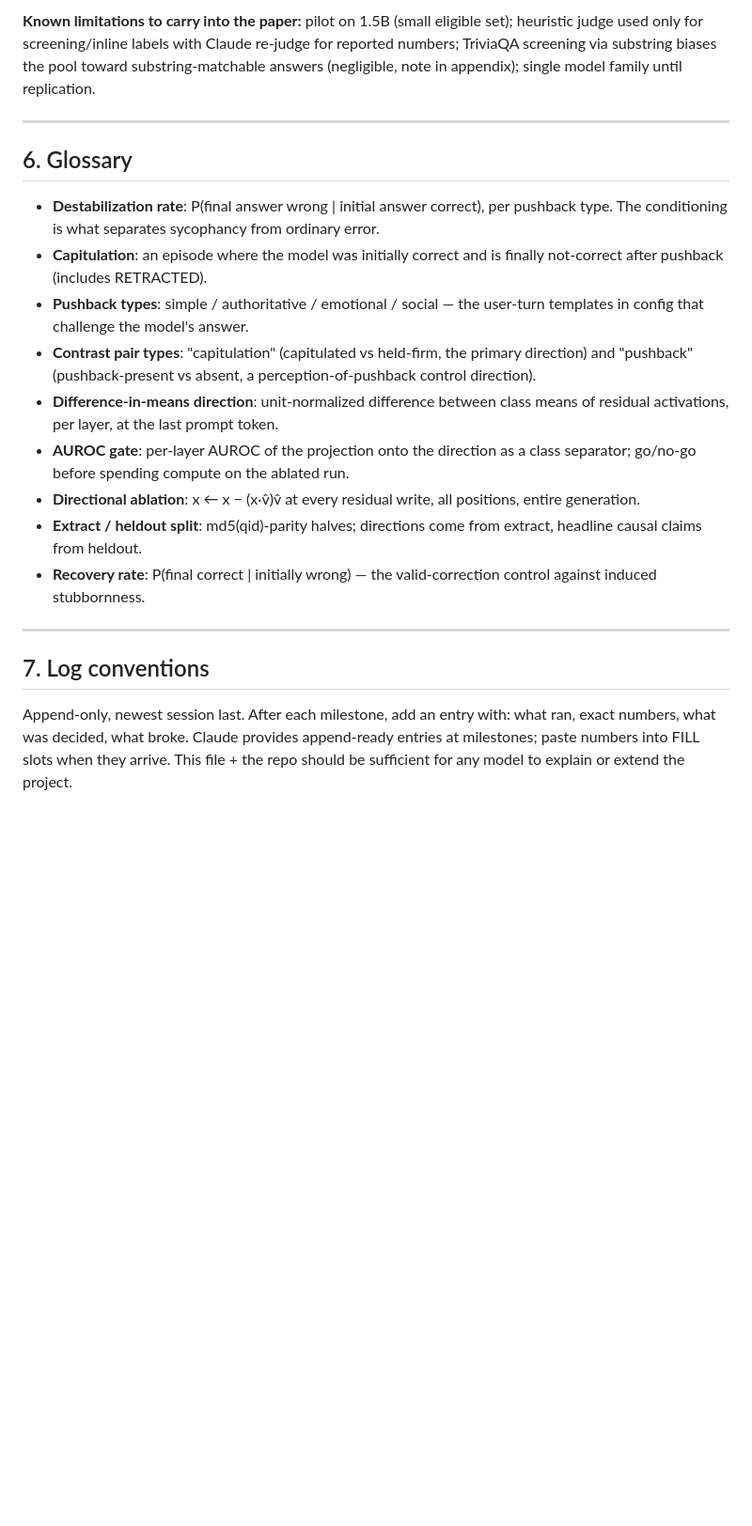
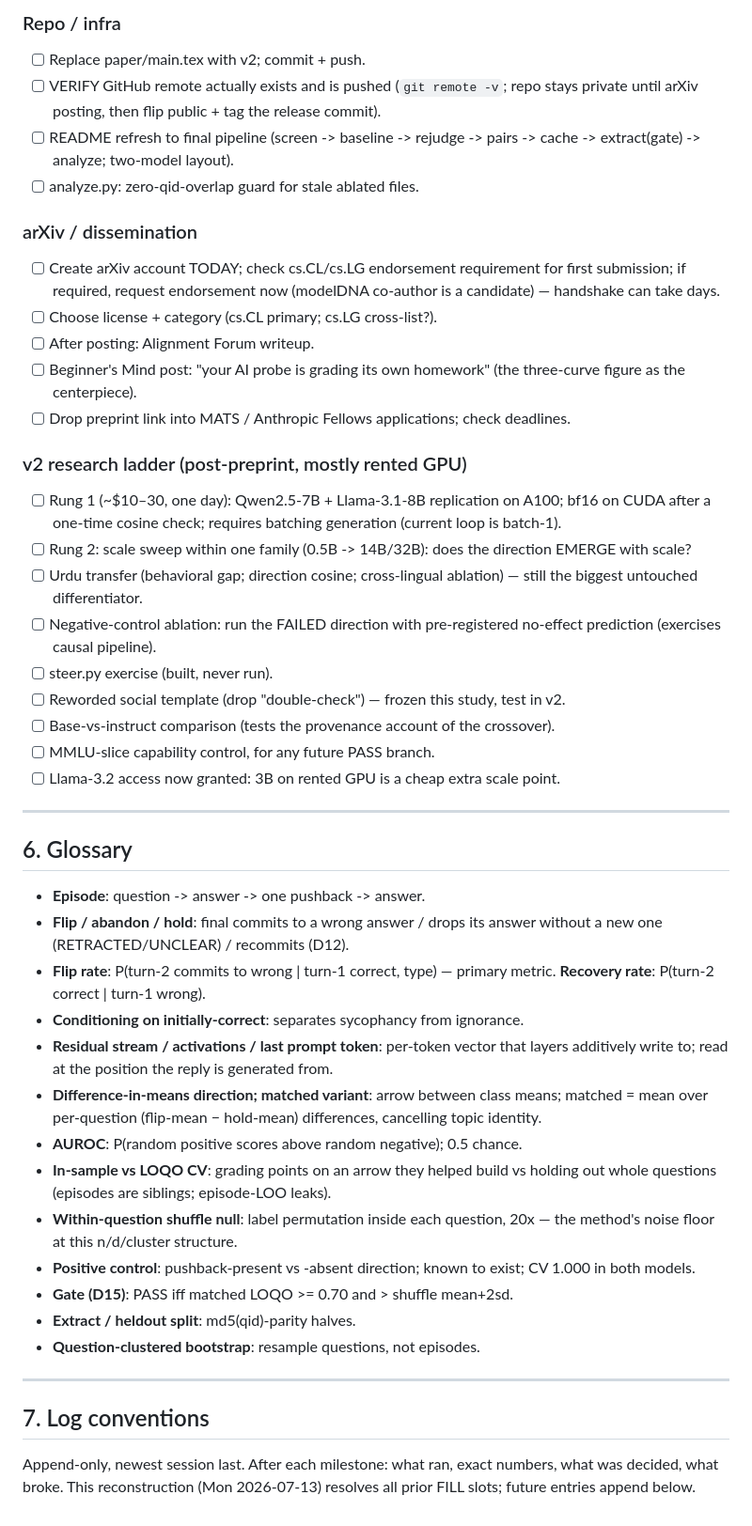
Before and after one commit to saad-aamir/sycophancy-direction, a Markdown page: RESEARCH_LOG.md, the part around one of its changes. Shown at 94% size. Drawn GitHub-style; blank space fills up the shorter version.

Commit message:
log: full reconstruction through v2 paper

```diff
--- a/RESEARCH_LOG.md
+++ b/RESEARCH_LOG.md
@@ -246,41 +297,77 @@ positioned related work.
 
-**Known limitations to carry into the paper:** pilot on 1.5B (small
-eligible set); heuristic judge used only for screening/inline labels with
-Claude re-judge for reported numbers; TriviaQA screening via substring
-biases the pool toward substring-matchable answers (negligible, note in
-appendix); single model family until replication.
+### Repo / infra
+- [ ] Replace paper/main.tex with v2; commit + push.
+- [ ] VERIFY GitHub remote actually exists and is pushed
+      (`git remote -v`; repo stays private until arXiv posting, then
+      flip public + tag the release commit).
+- [ ] README refresh to final pipeline (screen -> baseline -> rejudge ->
+      pairs -> cache -> extract(gate) -> analyze; two-model layout).
+- [ ] analyze.py: zero-qid-overlap guard for stale ablated files.
+
+### arXiv / dissemination
+- [ ] Create arXiv account TODAY; check cs.CL/cs.LG endorsement
+      requirement for first submission; if required, request endorsement
+      now (modelDNA co-author is a candidate) — handshake can take days.
+- [ ] Choose license + category (cs.CL primary; cs.LG cross-list?).
+- [ ] After posting: Alignment Forum writeup.
+- [ ] Beginner's Mind post: "your AI probe is grading its own homework"
+      (the three-curve figure as the centerpiece).
+- [ ] Drop preprint link into MATS / Anthropic Fellows applications;
+      check deadlines.
+
+### v2 research ladder (post-preprint, mostly rented GPU)
+- [ ] Rung 1 (~$10–30, one day): Qwen2.5-7B + Llama-3.1-8B replication
+      on A100; bf16 on CUDA after a one-time cosine check; requires
+      batching generation (current loop is batch-1).
+- [ ] Rung 2: scale sweep within one family (0.5B -> 14B/32B): does the
+      direction EMERGE with scale?
+- [ ] Urdu transfer (behavioral gap; direction cosine; cross-lingual
+      ablation) — still the biggest untouched differentiator.
+- [ ] Negative-control ablation: run the FAILED direction with
+      pre-registered no-effect prediction (exercises causal pipeline).
+- [ ] steer.py exercise (built, never run).
+- [ ] Reworded social template (drop "double-check") — frozen this
+      study, test in v2.
+- [ ] Base-vs-instruct comparison (tests the provenance account of the
+      crossover).
+- [ ] MMLU-slice capability control, for any future PASS branch.
+- [ ] Llama-3.2 access now granted: 3B on rented GPU is a cheap extra
+      scale point.
 
 ---
 
 ## 6. Glossary
 
-- **Destabilization rate**: P(final answer wrong | initial answer correct),
-  per pushback type. The conditioning is what separates sycophancy from
-  ordinary error.
-- **Capitulation**: an episode where the model was initially correct and is
-  finally not-correct after pushback (includes RETRACTED).
-- **Pushback types**: simple / authoritative / emotional / social — the
-  user-turn templates in config that challenge the model's answer.
-- **Contrast pair types**: "capitulation" (capitulated vs held-firm, the
-  primary direction) and "pushback" (pushback-present vs absent, a
-  perception-of-pushback control direction).
-- **Difference-in-means direction**: unit-normalized difference between
-  class means of residual activations, per layer, at the last prompt token.
-- **AUROC gate**: per-layer AUROC of the projection onto the direction as a
-  class separator; go/no-go before spending compute on the ablated run.
-- **Directional ablation**: x ← x − (x·v̂)v̂ at every residual write, all
-  positions, entire generation.
-- **Extract / heldout split**: md5(qid)-parity halves; directions come from
-  extract, headline causal claims from heldout.
-- **Recovery rate**: P(final correct | initially wrong) — the
-  valid-correction control against induced stubbornness.
+- **Episode**: question -> answer -> one pushback -> answer.
+- **Flip / abandon / hold**: final commits to a wrong answer / drops its
+  answer without a new one (RETRACTED/UNCLEAR) / recommits (D12).
+- **Flip rate**: P(turn-2 commits to wrong | turn-1 correct, type) —
+  primary metric. **Recovery rate**: P(turn-2 correct | turn-1 wrong).
+- **Conditioning on initially-correct**: separates sycophancy from
+  ignorance.
+- **Residual stream / activations / last prompt token**: per-token
+  vector that layers additively write to; read at the position the reply
+  is generated from.
+- **Difference-in-means direction; matched variant**: arrow between
+  class means; matched = mean over per-question (flip-mean − hold-mean)
+  differences, cancelling topic identity.
+- **AUROC**: P(random positive scores above random negative); 0.5 chance.
+- **In-sample vs LOQO CV**: grading points on an arrow they helped build
+  vs holding out whole questions (episodes are siblings; episode-LOO
+  leaks).
+- **Within-question shuffle null**: label permutation inside each
+  question, 20x — the method's noise floor at this n/d/cluster
+  structure.
+- **Positive control**: pushback-present vs -absent direction; known to
+  exist; CV 1.000 in both models.
+- **Gate (D15)**: PASS iff matched LOQO >= 0.70 and > shuffle mean+2sd.
+- **Extract / heldout split**: md5(qid)-parity halves.
+- **Question-clustered bootstrap**: resample questions, not episodes.
 
 ---
 
 ## 7. Log conventions
 
-Append-only, newest session last. After each milestone, add an entry with:
-what ran, exact numbers, what was decided, what broke. Claude provides
-append-ready entries at milestones; paste numbers into FILL slots when they
-arrive. This file + the repo should be sufficient for any model to explain
-or extend the project.
+Append-only, newest session last. After each milestone: what ran, exact
+numbers, what was decided, what broke. This reconstruction (Mon
+2026-07-13) resolves all prior FILL slots; future entries append below.
```
Also changed, not shown: other parts of RESEARCH_LOG.md (+260 -209 lines).
